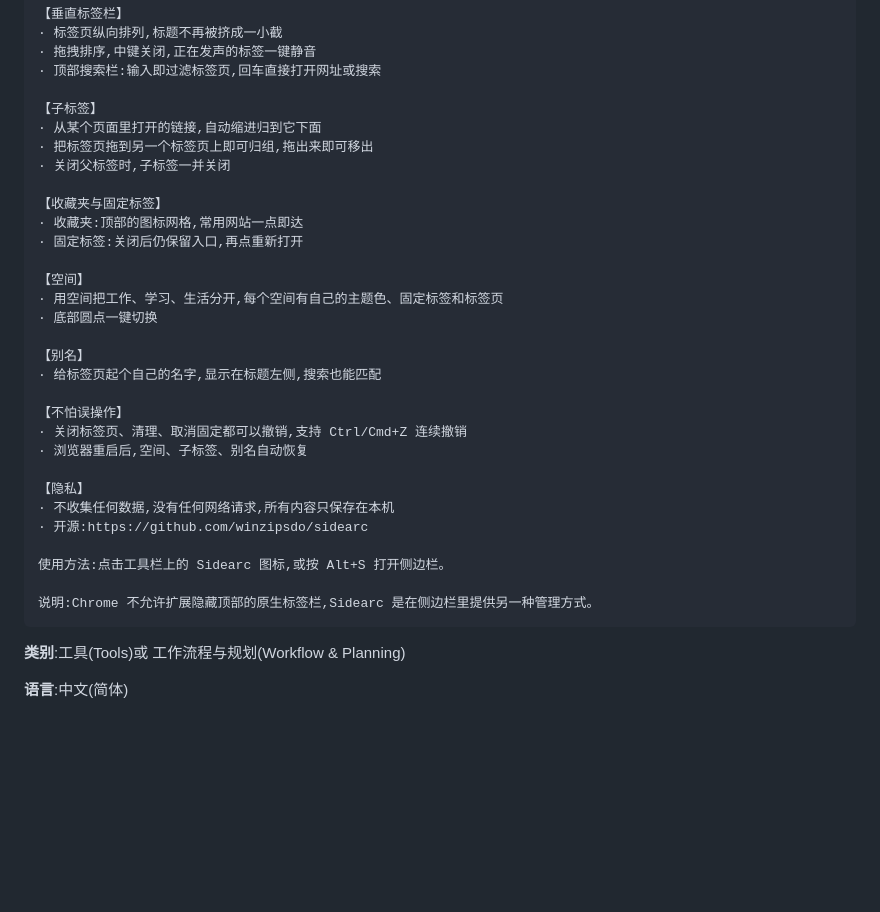
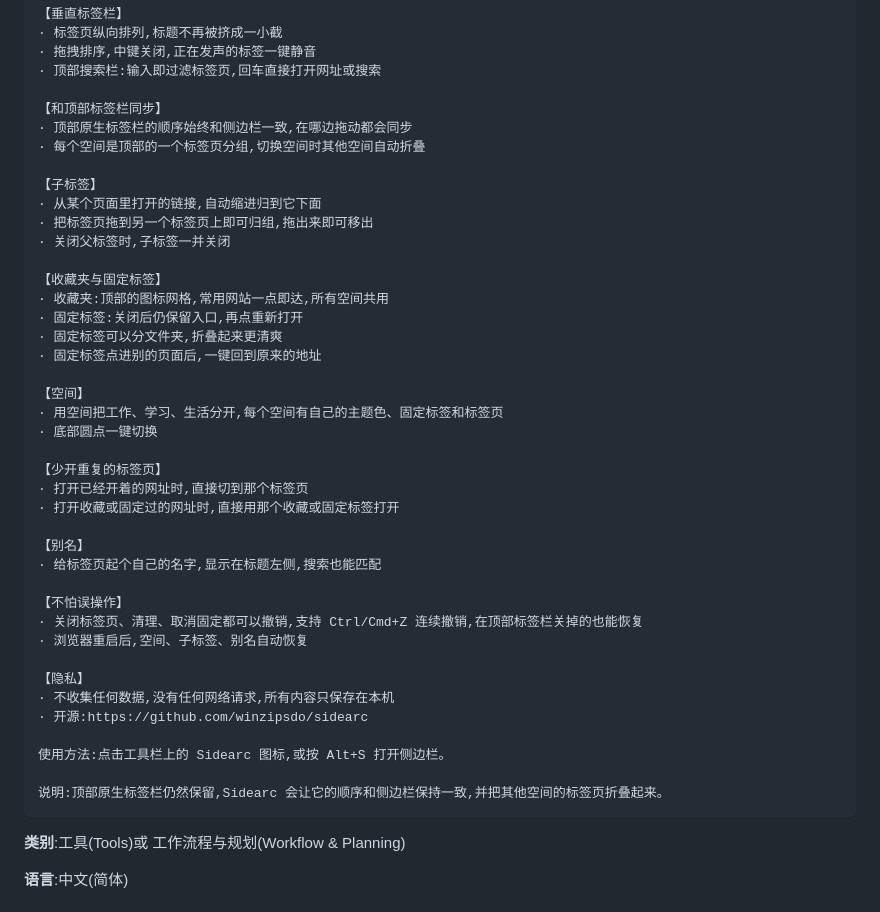
Before and after one commit to winzipsdo/sidearc, a Markdown page: store/listing.md, the part around the change. GitHub-like rendering; blank space fills up the shorter version.

````diff
--- a/store/listing.md
+++ b/store/listing.md
@@ -27,24 +27,34 @@ Sidearc 把标签页搬到浏览器侧边栏,用更适合宽屏的方式管理
 · 拖拽排序,中键关闭,正在发声的标签一键静音
 · 顶部搜索栏:输入即过滤标签页,回车直接打开网址或搜索
 
+【和顶部标签栏同步】
+· 顶部原生标签栏的顺序始终和侧边栏一致,在哪边拖动都会同步
+· 每个空间是顶部的一个标签页分组,切换空间时其他空间自动折叠
+
 【子标签】
 · 从某个页面里打开的链接,自动缩进归到它下面
 · 把标签页拖到另一个标签页上即可归组,拖出来即可移出
 · 关闭父标签时,子标签一并关闭
 
 【收藏夹与固定标签】
-· 收藏夹:顶部的图标网格,常用网站一点即达
+· 收藏夹:顶部的图标网格,常用网站一点即达,所有空间共用
 · 固定标签:关闭后仍保留入口,再点重新打开
+· 固定标签可以分文件夹,折叠起来更清爽
+· 固定标签点进别的页面后,一键回到原来的地址
 
 【空间】
 · 用空间把工作、学习、生活分开,每个空间有自己的主题色、固定标签和标签页
 · 底部圆点一键切换
 
+【少开重复的标签页】
+· 打开已经开着的网址时,直接切到那个标签页
+· 打开收藏或固定过的网址时,直接用那个收藏或固定标签打开
+
 【别名】
 · 给标签页起个自己的名字,显示在标题左侧,搜索也能匹配
 
 【不怕误操作】
-· 关闭标签页、清理、取消固定都可以撤销,支持 Ctrl/Cmd+Z 连续撤销
+· 关闭标签页、清理、取消固定都可以撤销,支持 Ctrl/Cmd+Z 连续撤销,在顶部标签栏关掉的也能恢复
 · 浏览器重启后,空间、子标签、别名自动恢复
 
 【隐私】
@@ -53,7 +63,7 @@ Sidearc 把标签页搬到浏览器侧边栏,用更适合宽屏的方式管理
 
 使用方法:点击工具栏上的 Sidearc 图标,或按 Alt+S 打开侧边栏。
 
-说明:Chrome 不允许扩展隐藏顶部的原生标签栏,Sidearc 是在侧边栏里提供另一种管理方式。
+说明:顶部原生标签栏仍然保留,Sidearc 会让它的顺序和侧边栏保持一致,并把其他空间的标签页折叠起来。
 ```
 
 **类别**:工具(Tools)或 工作流程与规划(Workflow & Planning)
````
Also changed, not shown: README.md (+6 -3 lines), store/screenshot-3-spaces-dark.jpg, 1 other file.
